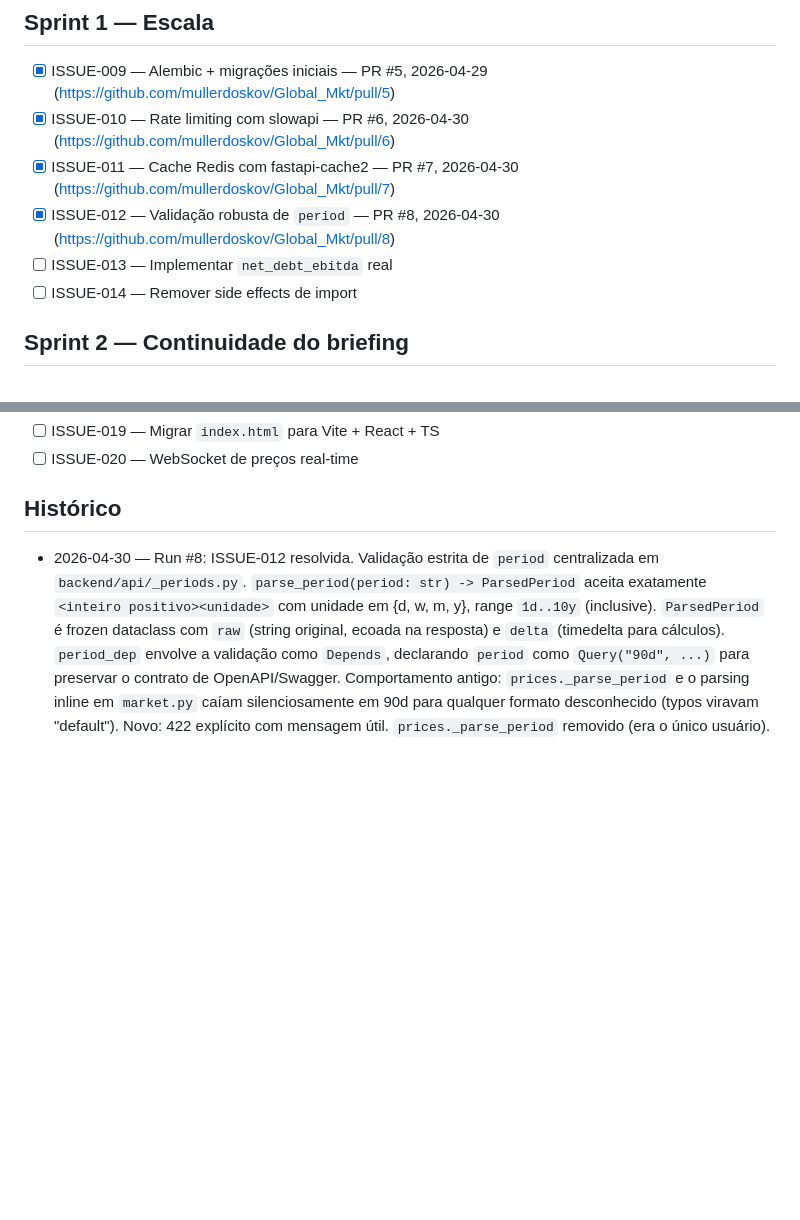
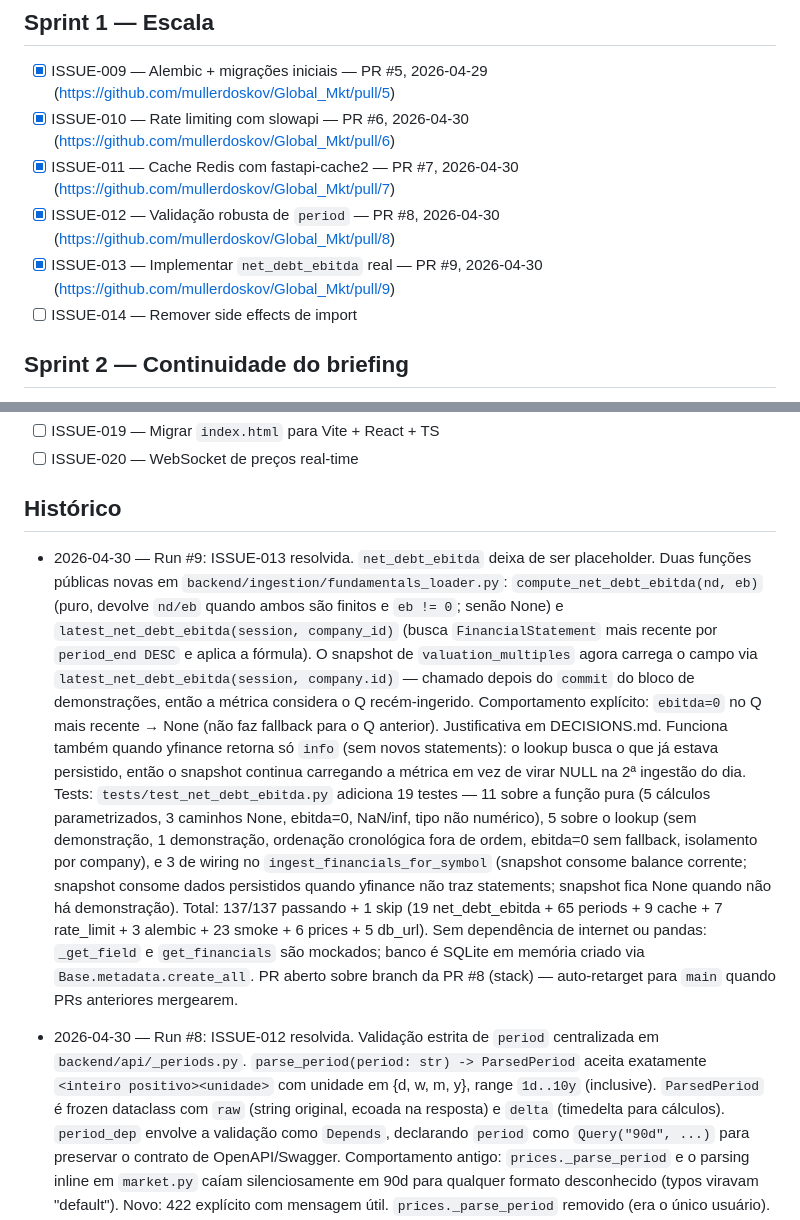
Before and after one commit to mullerdoskov/Global_Mkt, a Markdown page: PROGRESS.md, 2 parts joined by grey strips. Rendered like a GitHub page; blank space fills up the shorter version.

Commit message:
chore: atualiza PROGRESS.md com URL do PR #9

```diff
--- a/PROGRESS.md
+++ b/PROGRESS.md
@@ -24,7 +24,7 @@ Ordem = prioridade de execução. Marcações:
 - [x] ISSUE-010 — Rate limiting com slowapi — PR #6, 2026-04-30 (https://github.com/mullerdoskov/Global_Mkt/pull/6)
 - [x] ISSUE-011 — Cache Redis com fastapi-cache2 — PR #7, 2026-04-30 (https://github.com/mullerdoskov/Global_Mkt/pull/7)
 - [x] ISSUE-012 — Validação robusta de `period` — PR #8, 2026-04-30 (https://github.com/mullerdoskov/Global_Mkt/pull/8)
-- [ ] ISSUE-013 — Implementar `net_debt_ebitda` real
+- [x] ISSUE-013 — Implementar `net_debt_ebitda` real — PR #9, 2026-04-30 (https://github.com/mullerdoskov/Global_Mkt/pull/9)
 - [ ] ISSUE-014 — Remover side effects de import
 
 ## Sprint 2 — Continuidade do briefing
@@ -40,6 +40,35 @@ Ordem = prioridade de execução. Marcações:
 - [ ] ISSUE-020 — WebSocket de preços real-time
 
 ## Histórico
+
+- 2026-04-30 — Run #9: ISSUE-013 resolvida.
+  `net_debt_ebitda` deixa de ser placeholder. Duas funções públicas novas em
+  `backend/ingestion/fundamentals_loader.py`: `compute_net_debt_ebitda(nd, eb)`
+  (puro, devolve `nd/eb` quando ambos são finitos e `eb != 0`; senão None) e
+  `latest_net_debt_ebitda(session, company_id)` (busca `FinancialStatement`
+  mais recente por `period_end DESC` e aplica a fórmula). O snapshot de
+  `valuation_multiples` agora carrega o campo via
+  `latest_net_debt_ebitda(session, company.id)` — chamado depois do `commit`
+  do bloco de demonstrações, então a métrica considera o Q recém-ingerido.
+  Comportamento explícito: `ebitda=0` no Q mais recente → None (não faz
+  fallback para o Q anterior). Justificativa em DECISIONS.md.
+  Funciona também quando yfinance retorna só `info` (sem novos statements):
+  o lookup busca o que já estava persistido, então o snapshot continua
+  carregando a métrica em vez de virar NULL na 2ª ingestão do dia.
+  Tests: `tests/test_net_debt_ebitda.py` adiciona 19 testes — 11 sobre a
+  função pura (5 cálculos parametrizados, 3 caminhos None, ebitda=0,
+  NaN/inf, tipo não numérico), 5 sobre o lookup (sem demonstração, 1
+  demonstração, ordenação cronológica fora de ordem, ebitda=0 sem fallback,
+  isolamento por company), e 3 de wiring no `ingest_financials_for_symbol`
+  (snapshot consome balance corrente; snapshot consome dados persistidos
+  quando yfinance não traz statements; snapshot fica None quando não há
+  demonstração). Total: 137/137 passando + 1 skip
+  (19 net_debt_ebitda + 65 periods + 9 cache + 7 rate_limit + 3 alembic +
+  23 smoke + 6 prices + 5 db_url).
+  Sem dependência de internet ou pandas: `_get_field` e `get_financials`
+  são mockados; banco é SQLite em memória criado via `Base.metadata.create_all`.
+  PR aberto sobre branch da PR #8 (stack) — auto-retarget para `main` quando
+  PRs anteriores mergearem.
 
 - 2026-04-30 — Run #8: ISSUE-012 resolvida.
   Validação estrita de `period` centralizada em `backend/api/_periods.py`.
```
